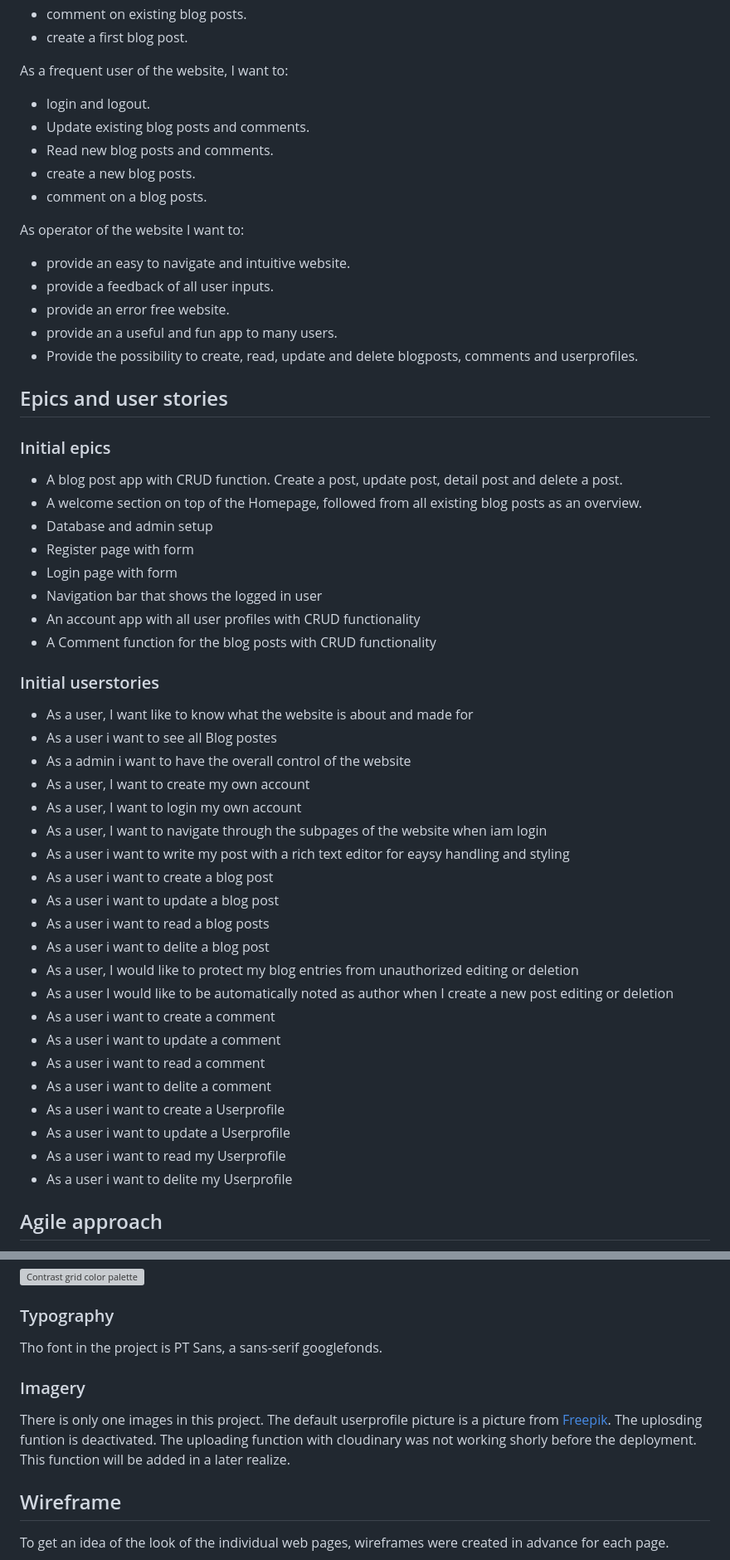
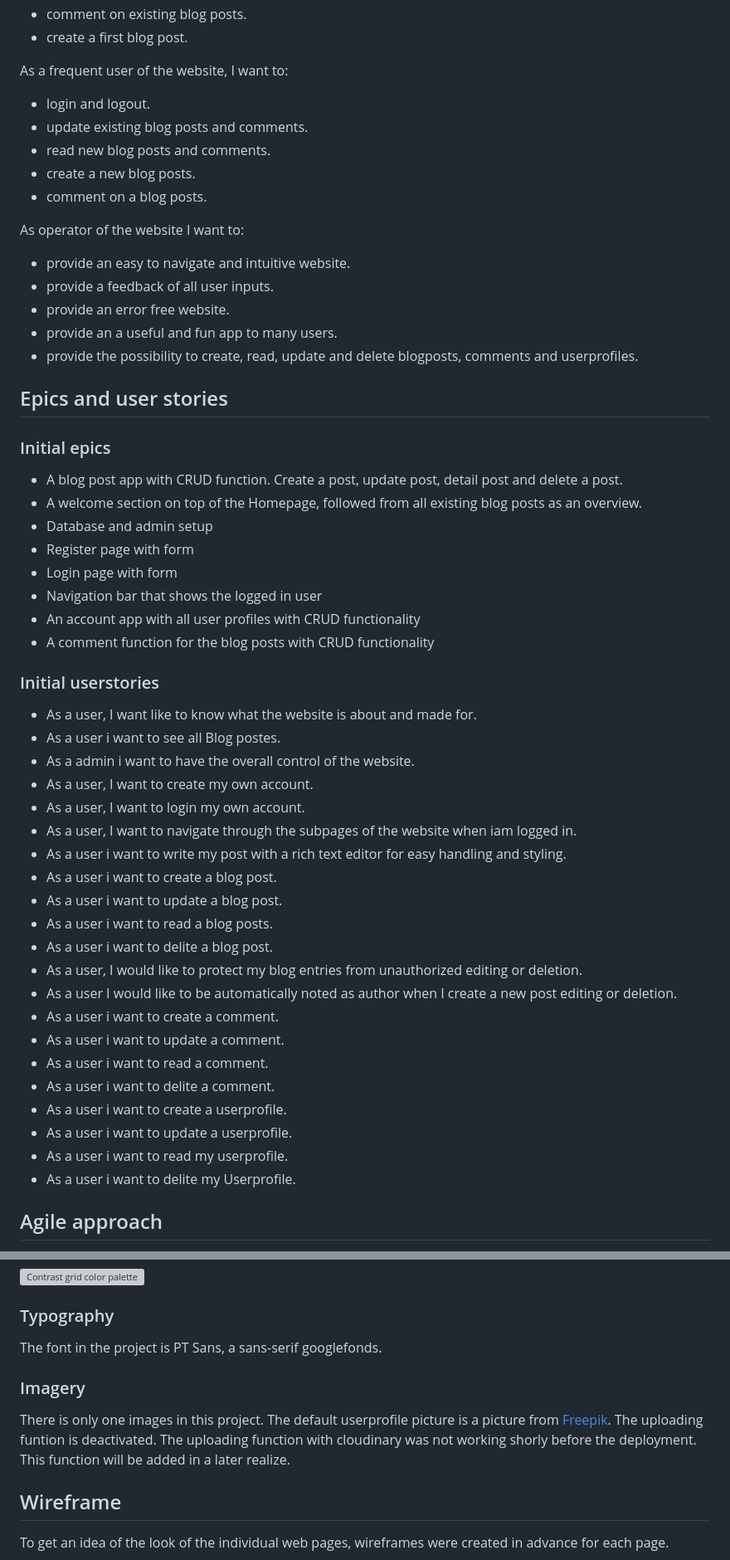
Before and after one commit to SureDeveloping/cave-blog, a Markdown page: README.md, 2 parts joined by grey strips. Shown: that part at 83% size. Rendered like a GitHub page; grey boxes are pictures that could not be loaded.

Commit message:
Fix typos in the readme

```diff
--- a/README.md
+++ b/README.md
@@ -57,8 +57,8 @@ As a first time user of the website, you want to:
 
 As a frequent user of the website, I want to:
 * login and logout.
-* Update existing blog posts and comments.
-* Read new blog posts and comments.
+* update existing blog posts and comments.
+* read new blog posts and comments.
 * create a new blog posts.
 * comment on a blog posts.
 
@@ -67,7 +67,7 @@ As operator of the website I want to:
 * provide a feedback of all user inputs.
 * provide an error free website.
 * provide an a useful and fun app to many users.
-* Provide the possibility to create, read, update and delete blogposts, comments and userprofiles.
+* provide the possibility to create, read, update and delete blogposts, comments and userprofiles.
 
 ## Epics and user stories
 ### Initial epics
@@ -78,30 +78,30 @@ As operator of the website I want to:
 * Login page with form
 * Navigation bar that shows the logged in user
 * An account app with all user profiles with CRUD functionality
-* A Comment function for the blog posts with CRUD functionality
+* A comment function for the blog posts with CRUD functionality
 
 ### Initial userstories
-* As a user, I want like to know what the website is about and made for
-* As a user i want to see all Blog postes
-* As a admin i want to have the overall control of the website
-* As a user, I want to create my own account
-* As a user, I want to login my own account
-* As a user, I want to navigate through the subpages of the website when iam login
-* As a user i want to write my post with a rich text editor for eaysy handling and styling
-* As a user i want to create a blog post
-* As a user i want to update a blog post
-* As a user i want to read a blog posts
-* As a user i want to delite a blog post
-* As a user, I would like to protect my blog entries from unauthorized editing or deletion
-* As a user I would like to be automatically noted as author when I create a new post editing or deletion
-* As a user i want to create a comment
-* As a user i want to update a comment
-* As a user i want to read a comment
-* As a user i want to delite a comment
-* As a user i want to create a Userprofile
-* As a user i want to update a  Userprofile
-* As a user i want to read my Userprofile
-* As a user i want to delite my Userprofile
+* As a user, I want like to know what the website is about and made for.
+* As a user i want to see all Blog postes.
+* As a admin i want to have the overall control of the website.
+* As a user, I want to create my own account.
+* As a user, I want to login my own account.
+* As a user, I want to navigate through the subpages of the website when iam logged in.
+* As a user i want to write my post with a rich text editor for easy handling and styling.
+* As a user i want to create a blog post.
+* As a user i want to update a blog post.
+* As a user i want to read a blog posts.
+* As a user i want to delite a blog post.
+* As a user, I would like to protect my blog entries from unauthorized editing or deletion.
+* As a user I would like to be automatically noted as author when I create a new post editing or deletion.
+* As a user i want to create a comment.
+* As a user i want to update a comment.
+* As a user i want to read a comment.
+* As a user i want to delite a comment.
+* As a user i want to create a userprofile.
+* As a user i want to update a  userprofile.
+* As a user i want to read my userprofile.
+* As a user i want to delite my Userprofile.
 
 ## Agile approach
 This application was developed by using an Agile apporoch. At the beginning, a list was created in which epics userstory and task were collected. These were evaluated using the Moscow Method, into three levels of importance: 'Must Have', 'Should Have', 'Cloud have#, and 'Will not have (wish to have)'.
@@ -162,11 +162,11 @@ Finally, I checked the contrast again with [Contrast-grid](contrast-grid.eightsh
 ![Contrast grid color palette](docs/readme_images/contrast-grid.png "Contrast grid color palette")
 
 ### Typography
-Tho font in the project is PT Sans, a sans-serif googlefonds.
+The font in the project is PT Sans, a sans-serif googlefonds.
 
 ### Imagery
 There is only one images in this project. The default userprofile picture is a picture from [Freepik](https://freepik.com/).
-The uplosding funtion is deactivated. The uploading function with cloudinary was not working shorly before the deployment. This function will be added in a later realize.
+The uploading funtion is deactivated. The uploading function with cloudinary was not working shorly before the deployment. This function will be added in a later realize.
 
 ## Wireframe
 To get an idea of the look of the individual web pages, wireframes were created in advance for each page.
```
Also changed, not shown: other parts of README.md (+3 -3 lines).
